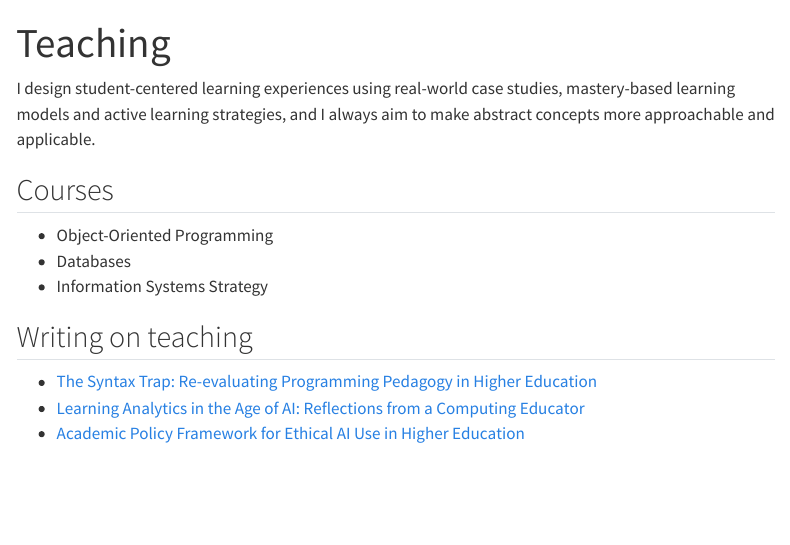
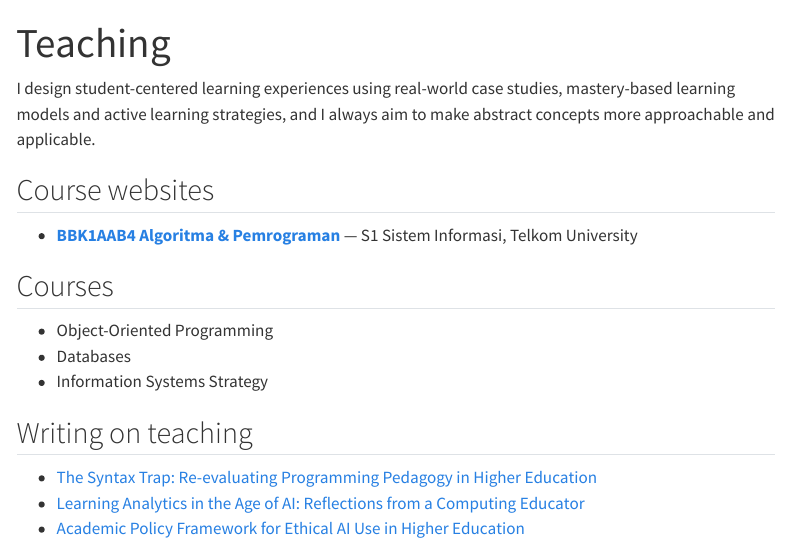
Before and after one commit to muhammadazani/muhammadazani.github.io, a Quarto document (teaching.qmd): the page in a window 1100 px wide, from its top. Rendered offline with R 4.5, knitr and Pandoc in place of Quarto, with nearby package versions; menus at the side of the page are left out.

Commit message:
Link the BBK1AAB4 course site from Teaching
Co-Authored-By: Claude Opus 5.5 <noreply@anthropic.com>
Claude-Session: https://claude.ai/code/session_0138dkv1nMhy3iWoeKfGreUc

```diff
--- a/teaching.qmd
+++ b/teaching.qmd
@@ -3,6 +3,10 @@ title: "Teaching"
 ---
 
 I design student-centered learning experiences using real-world case studies, mastery-based learning models and active learning strategies, and I always aim to make abstract concepts more approachable and applicable.
+
+## Course websites
+
+- [**BBK1AAB4 Algoritma & Pemrograman**](https://muhammadazani.github.io/BBK1AAB4/) --- S1 Sistem Informasi, Telkom University
 
 ## Courses
 
```
